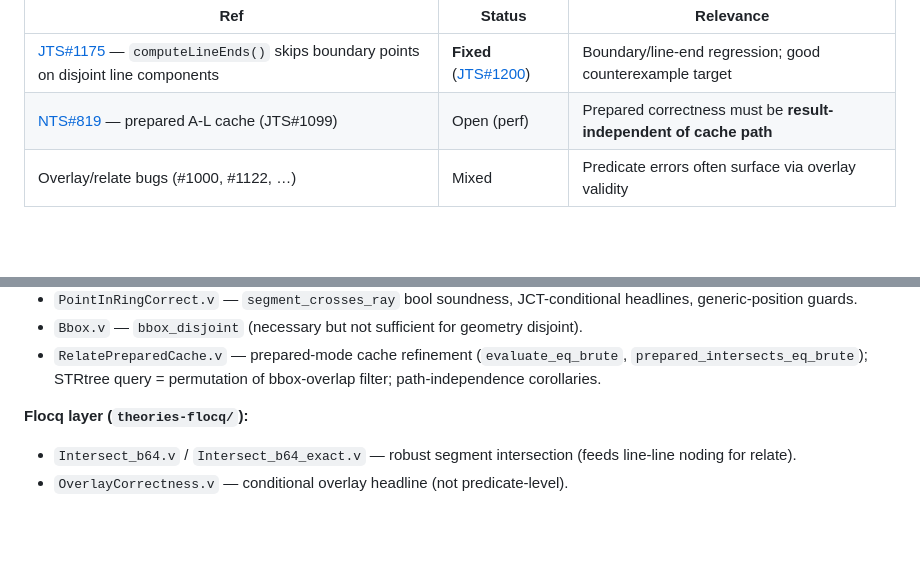
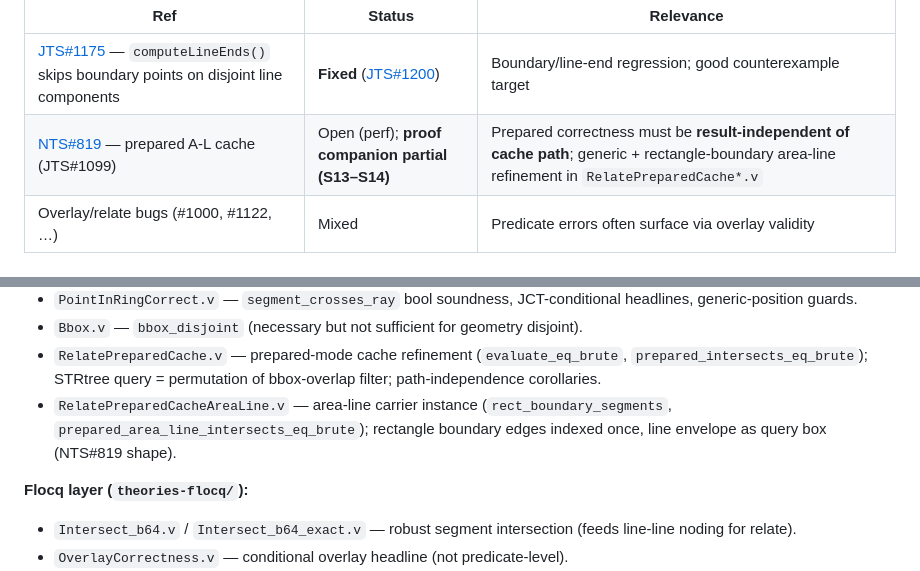
Before and after one commit to grootstebozewolf/NetTopologySuite.Proofs, a Markdown page: docs/issue-67-relateng-triage.md, 2 parts joined by grey strips. Rendered like a GitHub page; blank space fills up the shorter version.

```diff
--- a/docs/issue-67-relateng-triage.md
+++ b/docs/issue-67-relateng-triage.md
@@ -33,7 +33,7 @@ Concrete goals from the issue body:
 | Ref | Status | Relevance |
 |-----|--------|-----------|
 | [JTS#1175](https://github.com/locationtech/jts/issues/1175) — `computeLineEnds()` skips boundary points on disjoint line components | **Fixed** ([JTS#1200](https://github.com/locationtech/jts/pull/1200)) | Boundary/line-end regression; good counterexample target |
-| [NTS#819](https://github.com/NetTopologySuite/NetTopologySuite/issues/819) — prepared A-L cache (JTS#1099) | Open (perf) | Prepared correctness must be **result-independent of cache path** |
+| [NTS#819](https://github.com/NetTopologySuite/NetTopologySuite/issues/819) — prepared A-L cache (JTS#1099) | Open (perf); **proof companion partial (S13–S14)** | Prepared correctness must be **result-independent of cache path**; generic + rectangle-boundary area-line refinement in `RelatePreparedCache*.v` |
 | Overlay/relate bugs (#1000, #1122, …) | Mixed | Predicate errors often surface via overlay validity |
 
 ## 2. Strategic context already on record
@@ -92,6 +94,9 @@ segment intersection machinery but need a **new DE-9IM layer**.
 - `RelatePreparedCache.v` — prepared-mode cache refinement (`evaluate_eq_brute`,
   `prepared_intersects_eq_brute`); STRtree query = permutation of bbox-overlap
   filter; path-independence corollaries.
+- `RelatePreparedCacheAreaLine.v` — area-line carrier instance
+  (`rect_boundary_segments`, `prepared_area_line_intersects_eq_brute`); rectangle
+  boundary edges indexed once, line envelope as query box (NTS#819 shape).
 
 **Flocq layer (`theories-flocq/`):**
 
```
Also changed, not shown: other parts of docs/issue-67-relateng-triage.md (+25 -16 lines).
